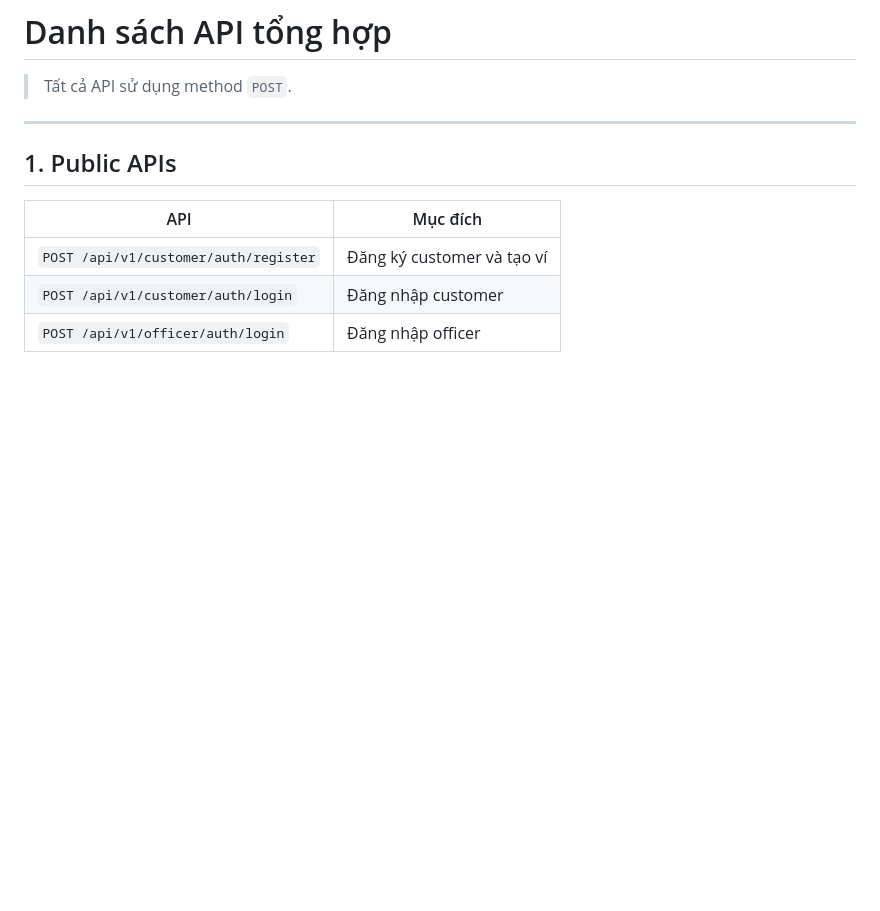
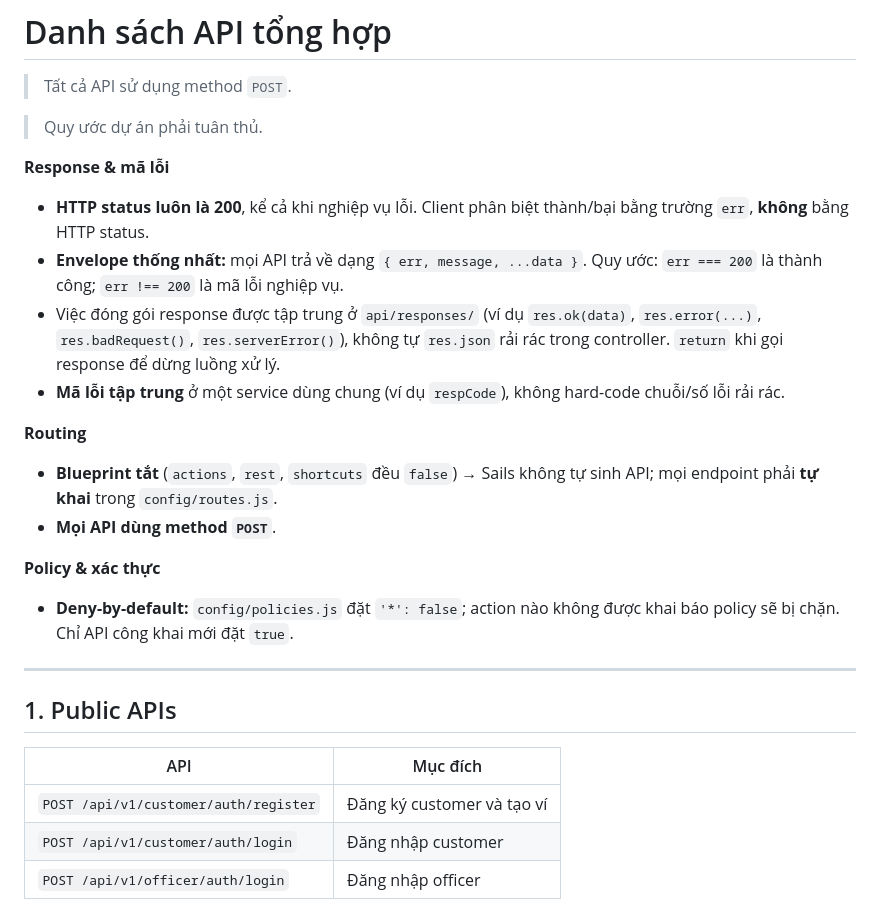
Before and after one commit to NguyenTrongHieutt/Mini-Wallet, a Markdown page: docs/API/api.md, the part around one of its changes. GitHub-like rendering; blank space fills up the shorter version.

```diff
--- a/docs/API/api.md
+++ b/docs/API/api.md
@@ -1,6 +1,24 @@
 # Danh sách API tổng hợp
 
 > Tất cả API sử dụng method `POST`.
+
+> Quy ước dự án phải tuân thủ.
+
+**Response & mã lỗi**
+
+- **HTTP status luôn là 200**, kể cả khi nghiệp vụ lỗi. Client phân biệt thành/bại bằng trường `err`, **không** bằng HTTP status.
+- **Envelope thống nhất:** mọi API trả về dạng `{ err, message, ...data }`. Quy ước: `err === 200` là thành công; `err !== 200` là mã lỗi nghiệp vụ.
+- Việc đóng gói response được tập trung ở `api/responses/` (ví dụ `res.ok(data)`, `res.error(...)`, `res.badRequest()`, `res.serverError()`), không tự `res.json` rải rác trong controller. `return` khi gọi response để dừng luồng xử lý.
+- **Mã lỗi tập trung** ở một service dùng chung (ví dụ `respCode`), không hard-code chuỗi/số lỗi rải rác.
+
+**Routing**
+
+- **Blueprint tắt** (`actions`, `rest`, `shortcuts` đều `false`) → Sails không tự sinh API; mọi endpoint phải **tự khai** trong `config/routes.js`.
+- **Mọi API dùng method `POST`**.
+
+**Policy & xác thực**
+
+- **Deny-by-default:** `config/policies.js` đặt `'*': false`; action nào không được khai báo policy sẽ bị chặn. Chỉ API công khai mới đặt `true`.
 
 ---
 
```
Also changed, not shown: other parts of docs/API/api.md (+25 -21 lines).
